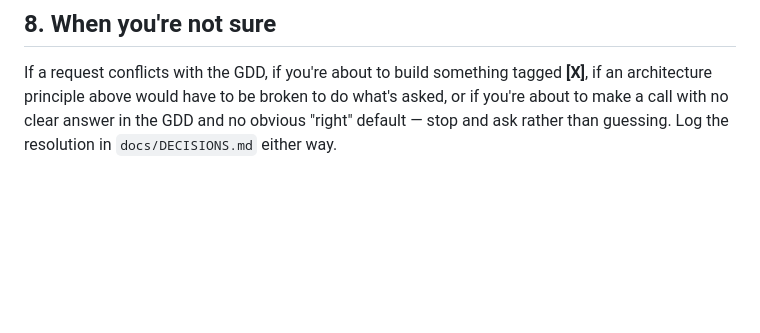
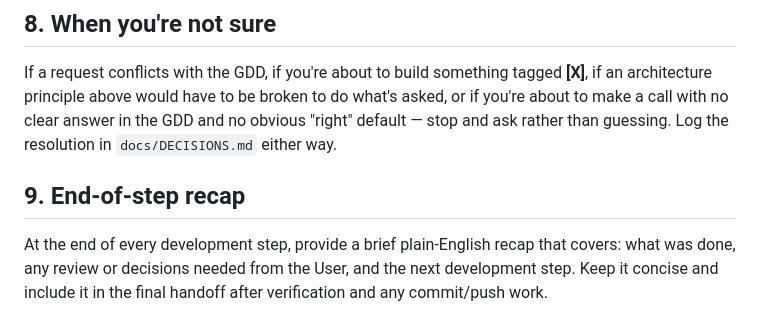
Before and after one commit to koberheim/Warfronts, a Markdown page: AGENTS.md, the part around the change. GitHub-like rendering; blank space fills up the shorter version.

Commit message:
Require end of step recaps

```diff
--- a/AGENTS.md
+++ b/AGENTS.md
@@ -121,3 +121,10 @@ tagged **[X]**, if an architecture principle above would have to be broken
 to do what's asked, or if you're about to make a call with no clear answer
 in the GDD and no obvious "right" default — stop and ask rather than
 guessing. Log the resolution in `docs/DECISIONS.md` either way.
+
+## 9. End-of-step recap
+
+At the end of every development step, provide a brief plain-English recap
+that covers: what was done, any review or decisions needed from the User, and
+the next development step. Keep it concise and include it in the final
+handoff after verification and any commit/push work.
```
Also changed, not shown: CLAUDE.md (+7 -0 lines).
